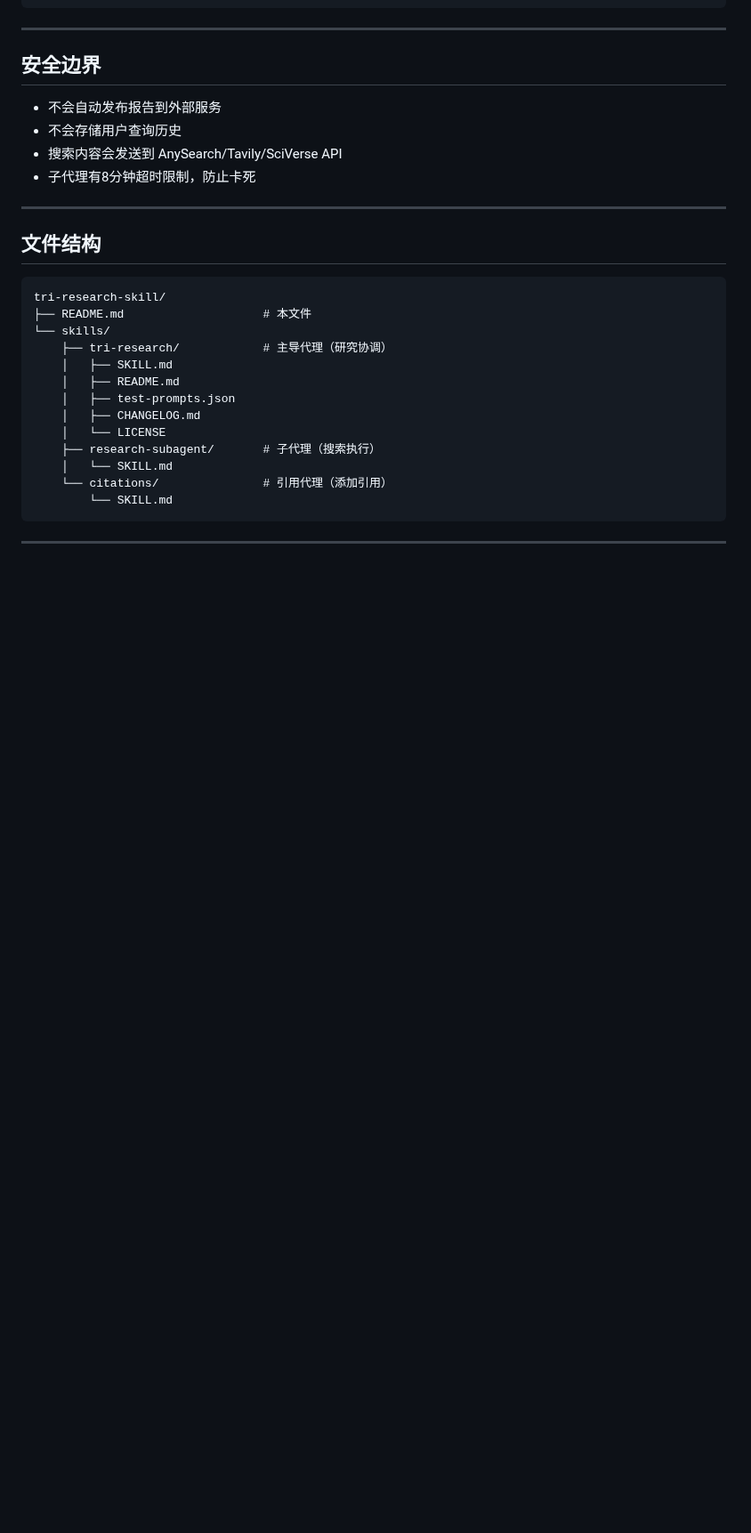
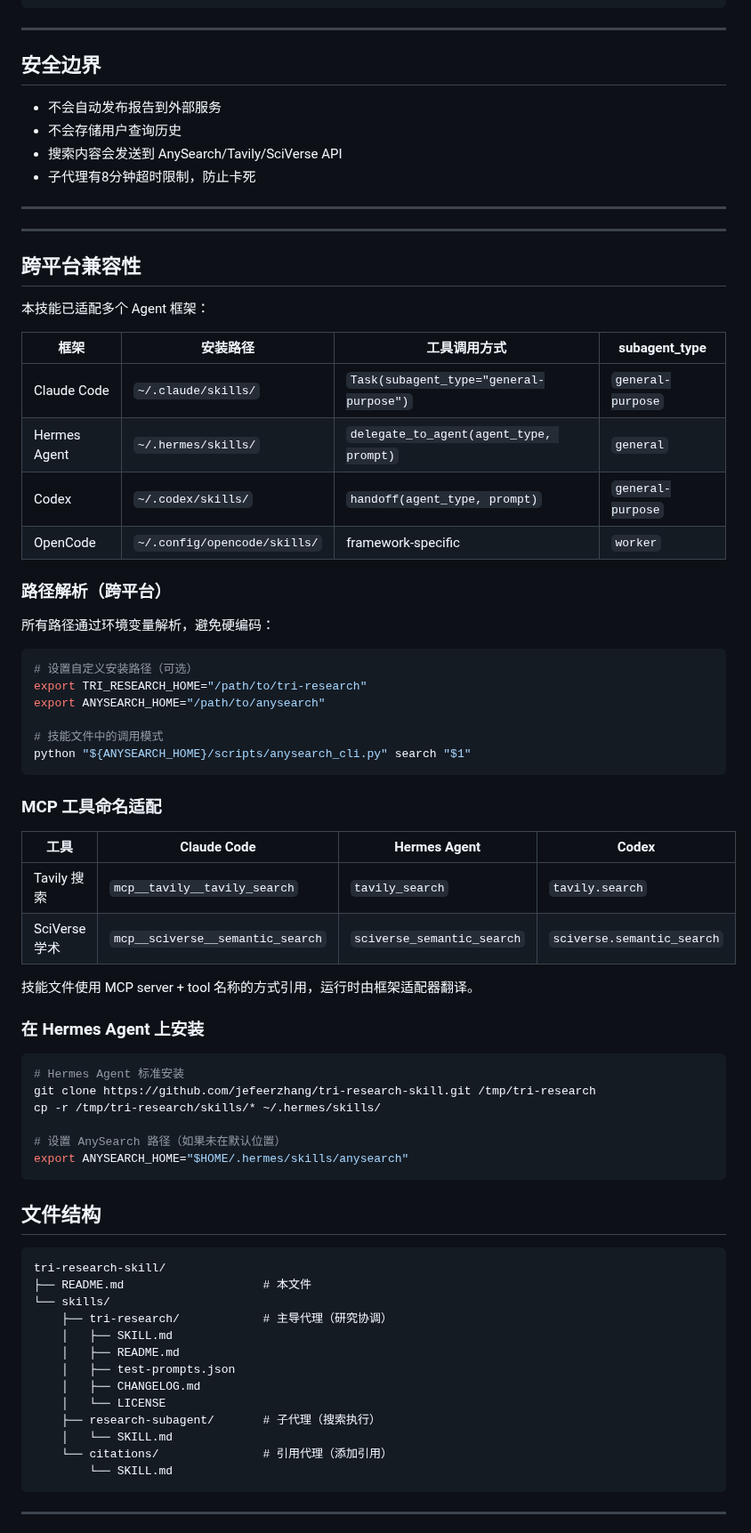
Before and after one commit to jefeerzhang/tri-research-skill, a Markdown page: README.md, the part around the change. Shown at 89% size. Rendered like a GitHub page; blank space fills up the shorter version.

````diff
--- a/README.md
+++ b/README.md
@@ -382,6 +382,52 @@ Citations Agent（可选，添加引用）
 
 ---
 
+---
+
+## 跨平台兼容性
+
+本技能已适配多个 Agent 框架：
+
+| 框架 | 安装路径 | 工具调用方式 | subagent_type |
+|------|---------|------------|---------------|
+| Claude Code | `~/.claude/skills/` | `Task(subagent_type="general-purpose")` | `general-purpose` |
+| Hermes Agent | `~/.hermes/skills/` | `delegate_to_agent(agent_type, prompt)` | `general` |
+| Codex | `~/.codex/skills/` | `handoff(agent_type, prompt)` | `general-purpose` |
+| OpenCode | `~/.config/opencode/skills/` | framework-specific | `worker` |
+
+### 路径解析（跨平台）
+
+所有路径通过环境变量解析，避免硬编码：
+
+```bash
+# 设置自定义安装路径（可选）
+export TRI_RESEARCH_HOME="/path/to/tri-research"
+export ANYSEARCH_HOME="/path/to/anysearch"
+
+# 技能文件中的调用模式
+python "${ANYSEARCH_HOME}/scripts/anysearch_cli.py" search "$1"
+```
+
+### MCP 工具命名适配
+
+| 工具 | Claude Code | Hermes Agent | Codex |
+|------|-------------|--------------|-------|
+| Tavily 搜索 | `mcp__tavily__tavily_search` | `tavily_search` | `tavily.search` |
+| SciVerse 学术 | `mcp__sciverse__semantic_search` | `sciverse_semantic_search` | `sciverse.semantic_search` |
+
+技能文件使用 MCP server + tool 名称的方式引用，运行时由框架适配器翻译。
+
+### 在 Hermes Agent 上安装
+
+```bash
+# Hermes Agent 标准安装
+git clone https://github.com/jefeerzhang/tri-research-skill.git /tmp/tri-research
+cp -r /tmp/tri-research/skills/* ~/.hermes/skills/
+
+# 设置 AnySearch 路径（如果未在默认位置）
+export ANYSEARCH_HOME="$HOME/.hermes/skills/anysearch"
+```
+
 ## 文件结构
 
 ```
````
Also changed, not shown: skills/research-subagent/SKILL.md (+3 -3 lines), skills/tri-research/SKILL.md (+68 -9 lines).
